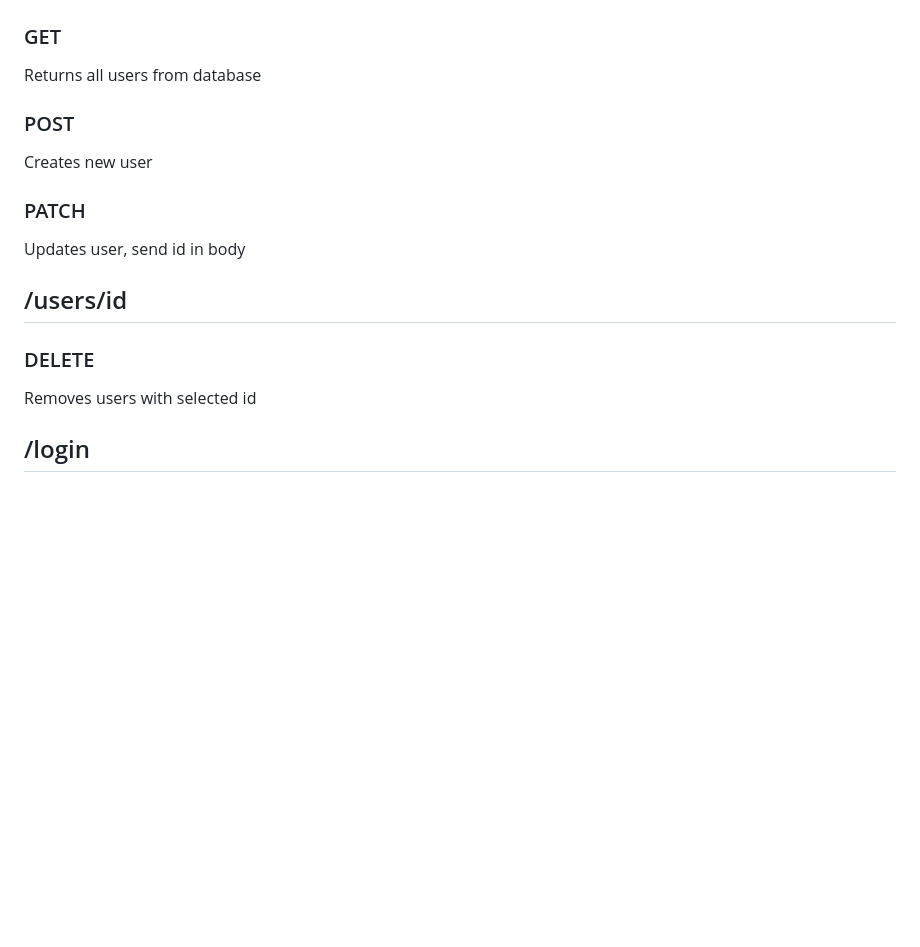
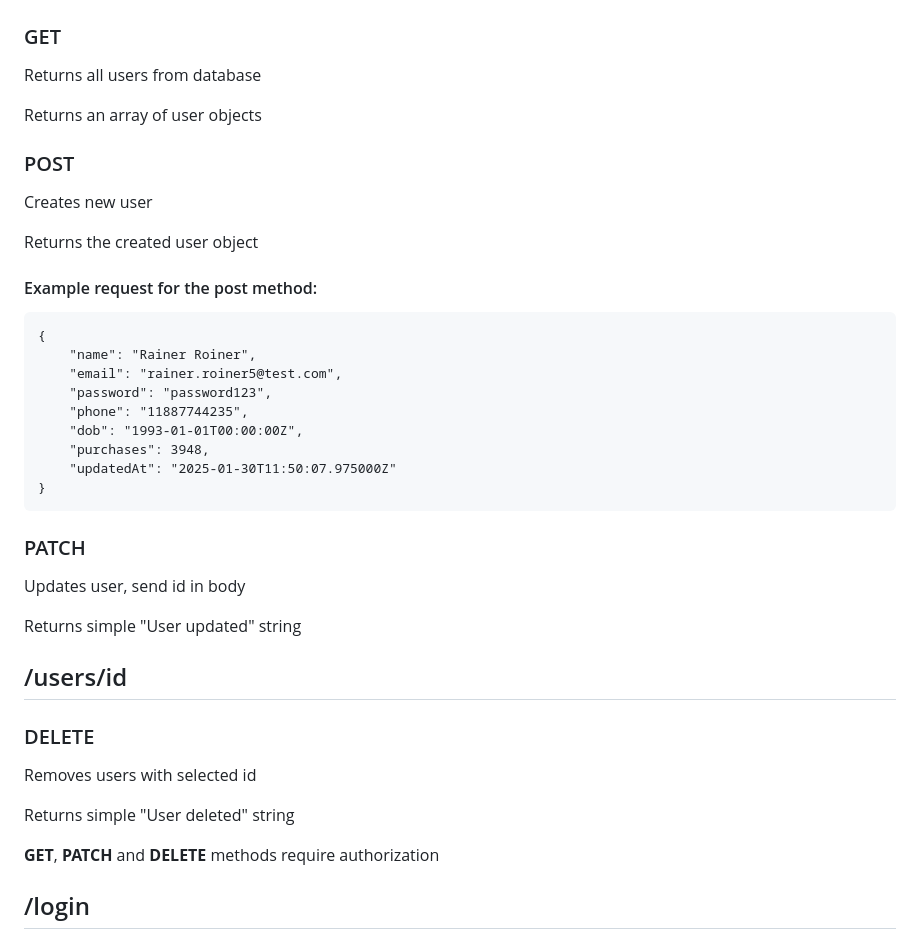
Before and after one commit to CNA-25/user-service, a Markdown page: README.md, the part around the change printed below. Drawn GitHub-style; blank space fills up the shorter version.

````diff
--- a/README.md
+++ b/README.md
@@ -2,13 +2,38 @@
 ## /users
 ### GET
 Returns all users from database
+
+Returns an array of user objects
+
 ### POST
 Creates new user
+
+Returns the created user object
+
+#### Example request for the post method:
+```
+{
+    "name": "Rainer Roiner",
+    "email": "rainer.roiner5@test.com",
+    "password": "password123",
+    "phone": "11887744235",
+    "dob": "1993-01-01T00:00:00Z",
+    "purchases": 3948,
+    "updatedAt": "2025-01-30T11:50:07.975000Z"
+}
+```
 ### PATCH
 Updates user, send id in body
+
+Returns simple "User updated" string
+
 ## /users/id
 ### DELETE
 Removes users with selected id
+
+Returns simple "User deleted" string
+
+**GET**, **PATCH** and **DELETE** methods require authorization
 
 ## /login
 ### POST
````
Also changed, not shown: other parts of README.md (+0 -30 lines).
